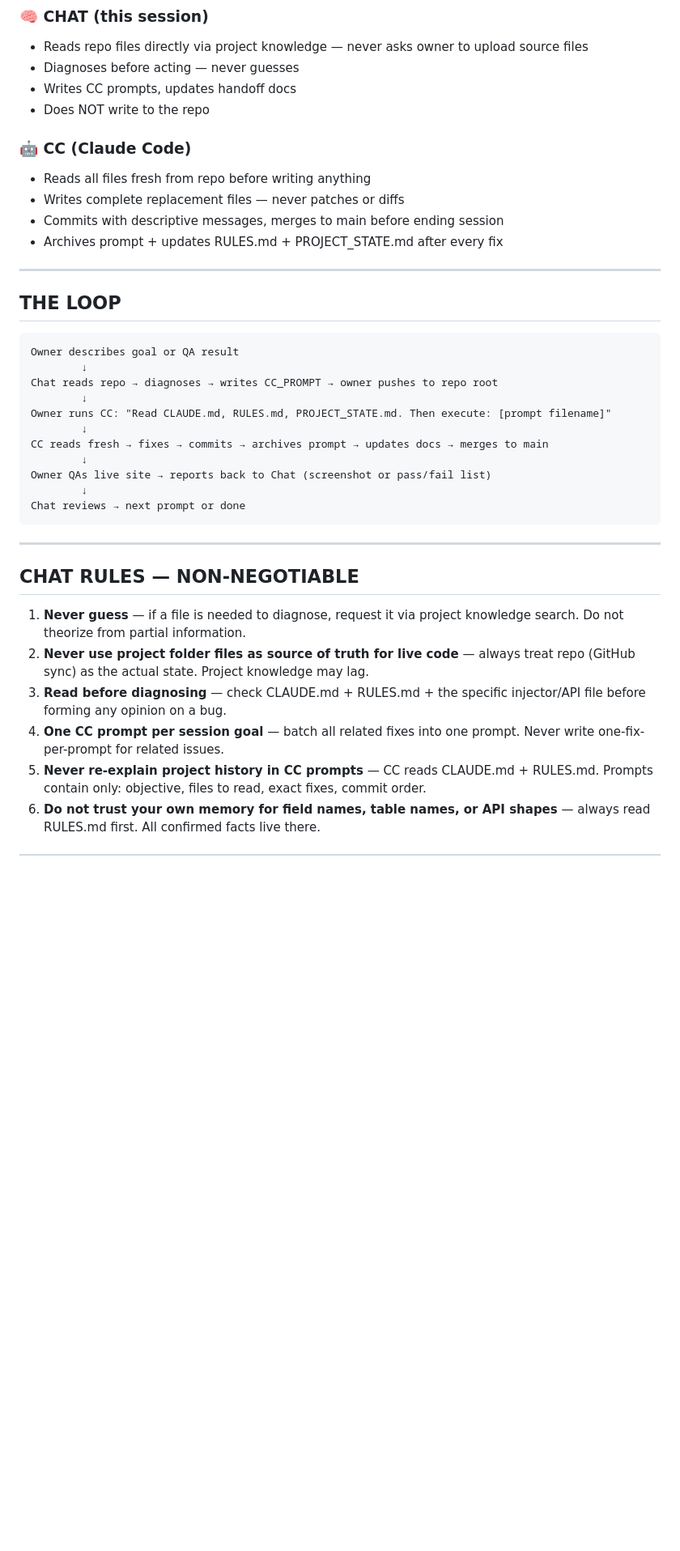
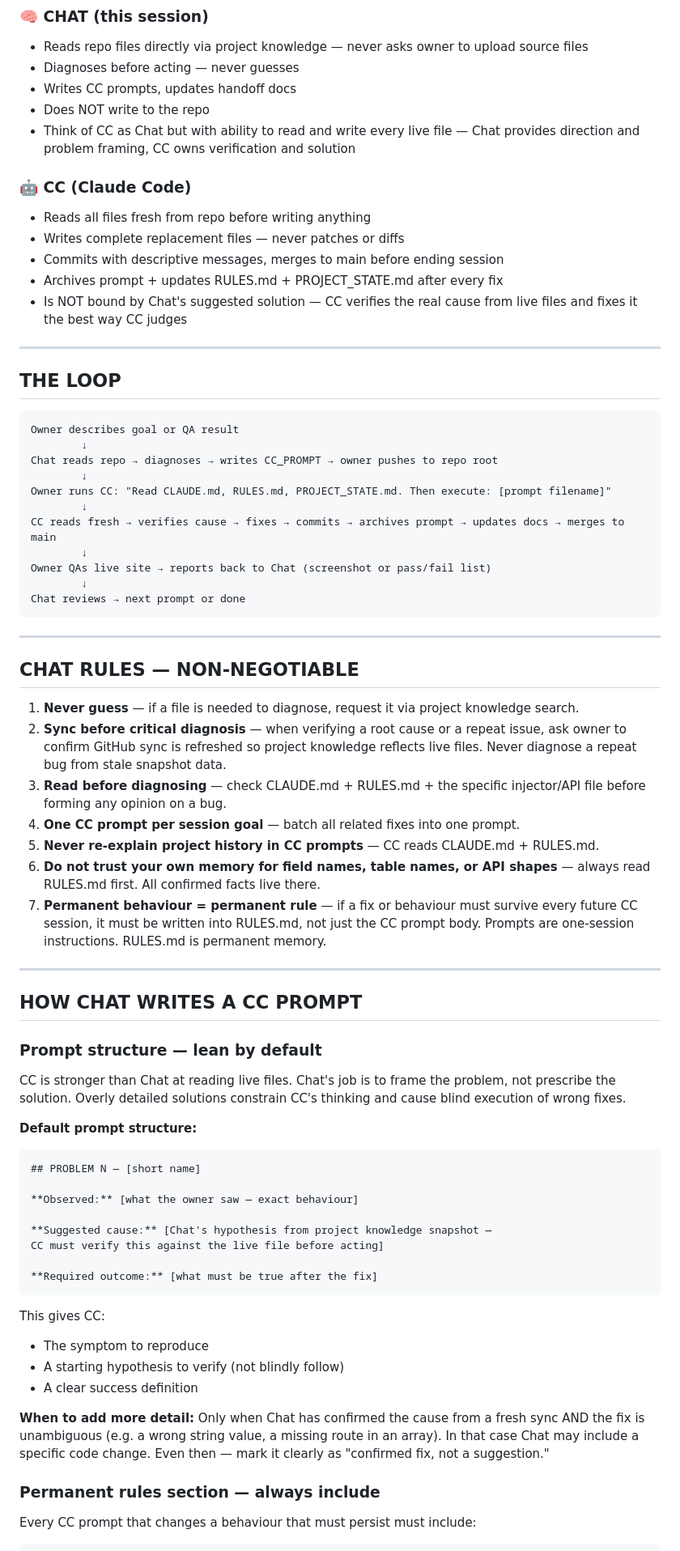
Before and after one commit to Csmittee/chaijohn-personal, a Markdown page: WORKFLOW_SKILL.md, the part around one of its changes. Shown at 81% size. Rendered like a GitHub page; blank space fills up the shorter version.

````diff
--- a/WORKFLOW_SKILL.md
+++ b/WORKFLOW_SKILL.md
@@ -35,12 +35,16 @@ This saves 5–7 wasted messages per session.
 - Diagnoses before acting — never guesses
 - Writes CC prompts, updates handoff docs
 - Does NOT write to the repo
+- Think of CC as Chat but with ability to read and write every live file —
+  Chat provides direction and problem framing, CC owns verification and solution
 
 ### 🤖 CC (Claude Code)
 - Reads all files fresh from repo before writing anything
 - Writes complete replacement files — never patches or diffs
 - Commits with descriptive messages, merges to main before ending session
 - Archives prompt + updates RULES.md + PROJECT_STATE.md after every fix
+- Is NOT bound by Chat's suggested solution — CC verifies the real cause
+  from live files and fixes it the best way CC judges
 
 ---
 
@@ -53,7 +57,7 @@ Chat reads repo → diagnoses → writes CC_PROMPT → owner pushes to repo root
         ↓
 Owner runs CC: "Read CLAUDE.md, RULES.md, PROJECT_STATE.md. Then execute: [prompt filename]"
         ↓
-CC reads fresh → fixes → commits → archives prompt → updates docs → merges to main
+CC reads fresh → verifies cause → fixes → commits → archives prompt → updates docs → merges to main
         ↓
 Owner QAs live site → reports back to Chat (screenshot or pass/fail list)
         ↓
@@ -64,9 +68,54 @@ Chat reviews → next prompt or done
 
 ## CHAT RULES — NON-NEGOTIABLE
 
-1. **Never guess** — if a file is needed to diagnose, request it via project knowledge search. Do not theorize from partial information.
-2. **Never use project folder files as source of truth for live code** — always treat repo (GitHub sync) as the actual state. Project knowledge may lag.
-3. **Read before diagnosing** — check CLAUDE.md + RULES.md + the specific injector/API file before forming any opinion on a bug.
-4. **One CC prompt per session goal** — batch all related fixes into one prompt. Never write one-fix-per-prompt for related issues.
-5. **Never re-explain project history in CC prompts** — CC reads CLAUDE.md + RULES.md. Prompts contain only: objective, files to read, exact fixes, commit order.
-6. **Do not trust your own memory for field names, table names, or API shapes** — always read RULES.md first. All confirmed facts live there.
+1. **Never guess** — if a file is needed to diagnose, request it via project knowledge search.
+2. **Sync before critical diagnosis** — when verifying a root cause or a repeat issue,
+   ask owner to confirm GitHub sync is refreshed so project knowledge reflects live files.
+   Never diagnose a repeat bug from stale snapshot data.
+3. **Read before diagnosing** — check CLAUDE.md + RULES.md + the specific injector/API
+   file before forming any opinion on a bug.
+4. **One CC prompt per session goal** — batch all related fixes into one prompt.
+5. **Never re-explain project history in CC prompts** — CC reads CLAUDE.md + RULES.md.
+6. **Do not trust your own memory for field names, table names, or API shapes** —
+   always read RULES.md first. All confirmed facts live there.
+7. **Permanent behaviour = permanent rule** — if a fix or behaviour must survive every
+   future CC session, it must be written into RULES.md, not just the CC prompt body.
+   Prompts are one-session instructions. RULES.md is permanent memory.
+
+---
+
+## HOW CHAT WRITES A CC PROMPT
+
+### Prompt structure — lean by default
+
+CC is stronger than Chat at reading live files. Chat's job is to frame the problem,
+not prescribe the solution. Overly detailed solutions constrain CC's thinking and
+cause blind execution of wrong fixes.
+
+**Default prompt structure:**
+
+```markdown
+## PROBLEM N — [short name]
+
+**Observed:** [what the owner saw — exact behaviour]
+
+**Suggested cause:** [Chat's hypothesis from project knowledge snapshot —
+CC must verify this against the live file before acting]
+
+**Required outcome:** [what must be true after the fix]
+```
+
+This gives CC:
+- The symptom to reproduce
+- A starting hypothesis to verify (not blindly follow)
+- A clear success definition
+
+**When to add more detail:** Only when Chat has confirmed the cause from
+a fresh sync AND the fix is unambiguous (e.g. a wrong string value, a missing
+route in an array). In that case Chat may include a specific code change.
+Even then — mark it clearly as "confirmed fix, not a suggestion."
+
+### Permanent rules section — always include
+
+Every CC prompt that changes a behaviour that must persist must include:
+
````
Also changed, not shown: other parts of WORKFLOW_SKILL.md (+68 -116 lines).
